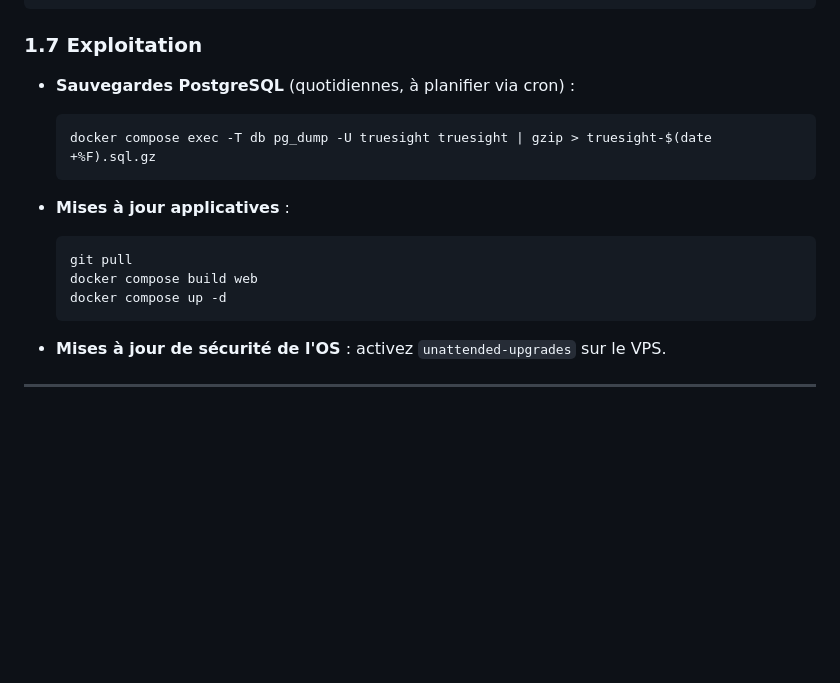
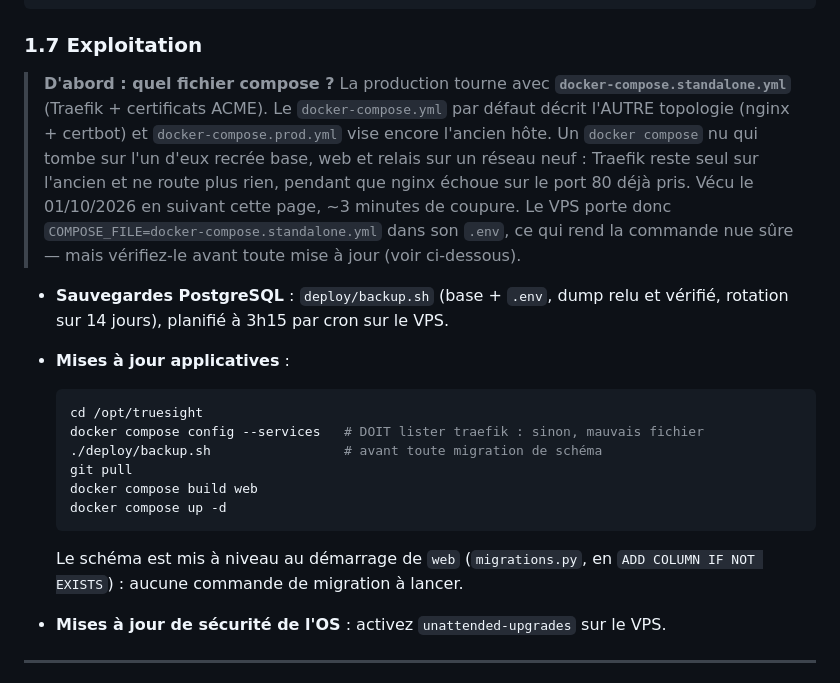
Before and after one commit to Lawliet-Haj/TrueSight, a Markdown page: deploy/README.md, the part around the change. Drawn GitHub-style; blank space fills up the shorter version.

Commit message:
docs(deploy): dire quel fichier compose porte la production
La page d'exploitation donnait « git pull && docker compose build web &&
docker compose up -d », sans fichier. Or la production tourne avec
docker-compose.standalone.yml (Traefik) : un docker compose nu prend
docker-compose.yml, qui decrit l'autre topologie (nginx + certbot). Base, web
et relais sont alors recrees sur un reseau neuf, Traefik reste seul sur
l'ancien et ne route plus rien, pendant que nginx echoue sur le port 80 deja
pris.

Vecu le 01/10/2026 en suivant cette page a la lettre : environ 3 minutes de
coupure, rattrapees en reappliquant le bon fichier. Aucune donnee perdue, le
volume de la base n'ayant jamais ete recree.

La page nomme desormais le bon fichier, explique le piege et commence la
procedure par « docker compose config --services », qui doit lister traefik. Le
VPS porte en plus COMPOSE_FILE=docker-compose.standalone.yml dans son .env : la
commande nue y est donc sure, la verification reste la pour qui deploie
ailleurs.

Au passage : la sauvegarde renvoyait vers un pg_dump a la main alors que
deploy/backup.sh existe, verifie son dump et tourne en cron ; et il est dit que
le schema se met a niveau tout seul au demarrage de web.

Co-Authored-By: Claude Opus 5 <noreply@anthropic.com>

````diff
--- a/deploy/README.md
+++ b/deploy/README.md
@@ -155,19 +155,33 @@ sudo chmod +x /etc/letsencrypt/renewal-hooks/deploy/truesight-reload.sh
 
 ### 1.7 Exploitation
 
-- **Sauvegardes PostgreSQL** (quotidiennes, à planifier via cron) :
+> **D'abord : quel fichier compose ?** La production tourne avec
+> **`docker-compose.standalone.yml`** (Traefik + certificats ACME). Le
+> `docker-compose.yml` par défaut décrit l'AUTRE topologie (nginx + certbot) et
+> `docker-compose.prod.yml` vise encore l'ancien hôte. Un `docker compose` nu qui
+> tombe sur l'un d'eux recrée base, web et relais sur un réseau neuf : Traefik
+> reste seul sur l'ancien et ne route plus rien, pendant que nginx échoue sur le
+> port 80 déjà pris. Vécu le 01/10/2026 en suivant cette page, ~3 minutes de
+> coupure. Le VPS porte donc `COMPOSE_FILE=docker-compose.standalone.yml` dans
+> son `.env`, ce qui rend la commande nue sûre — mais vérifiez-le avant toute
+> mise à jour (voir ci-dessous).
 
-  ```bash
-  docker compose exec -T db pg_dump -U truesight truesight | gzip > truesight-$(date +%F).sql.gz
-  ```
+- **Sauvegardes PostgreSQL** : `deploy/backup.sh` (base + `.env`, dump relu et
+  vérifié, rotation sur 14 jours), planifié à 3h15 par cron sur le VPS.
 
 - **Mises à jour applicatives** :
 
   ```bash
+  cd /opt/truesight
+  docker compose config --services   # DOIT lister traefik : sinon, mauvais fichier
+  ./deploy/backup.sh                 # avant toute migration de schéma
   git pull
   docker compose build web
   docker compose up -d
   ```
+
+  Le schéma est mis à niveau au démarrage de `web` (`migrations.py`, en
+  `ADD COLUMN IF NOT EXISTS`) : aucune commande de migration à lancer.
 
 - **Mises à jour de sécurité de l'OS** : activez `unattended-upgrades` sur le VPS.
 
````
